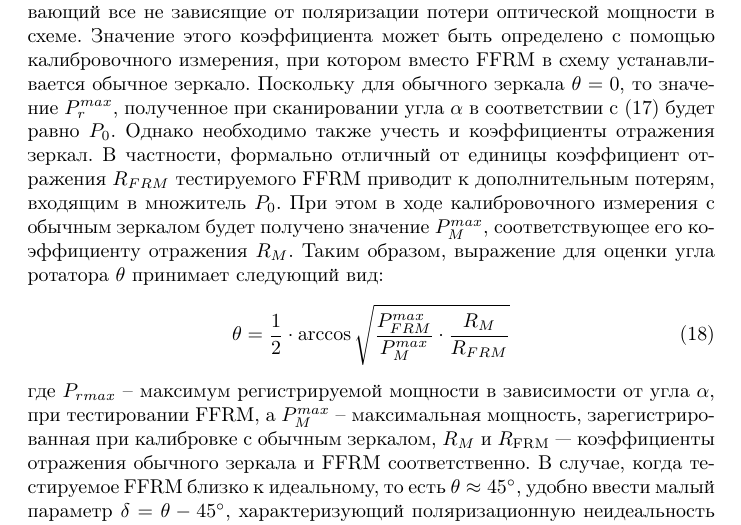
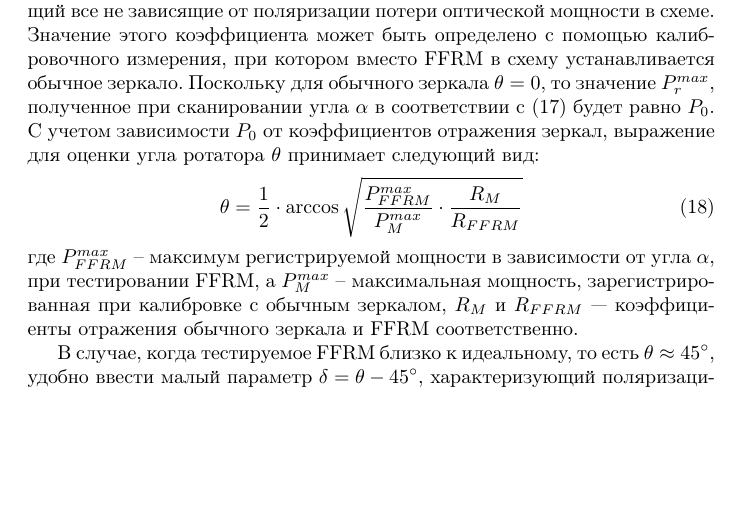
Before and after one commit to Tandemun/FRM-testing, a LaTeX paper (main_ru.tex): part of page 7 of 15, cut so that both start at the same text, the shorter picture padded with empty space. Compiled offline with pdfLaTeX.

Commit message:
Update main_ru.tex
Updated section 3

```diff
--- a/main_ru.tex
+++ b/main_ru.tex
@@ -260,12 +260,9 @@
 Для оценки угла $\theta$ необходимо также знать коэффициент $P_0$, учитывающий все не зависящие от поляризации потери оптической мощности в схеме.
 Значение этого коэффициента может быть определено с помощью калибровочного измерения, при котором вместо FFRM в схему устанавливается обычное зеркало.
 Поскольку для обычного зеркала $\theta = 0$, то значение $P_r^{max}$, полученное при сканировании угла $\alpha$ в соответствии с (\ref{eq:P_r_max}) будет равно $P_0$.
-Однако необходимо также учесть и коэффициенты отражения зеркал.
-В частности, формально отличный от единицы коэффициент отражения $R_{FRM}$ тестируемого FFRM приводит к дополнительным потерям, входящим в множитель $P_0$.
-При этом в ходе калибровочного измерения с обычным зеркалом будет получено значение $P_M^{max}$, соответствующее его коэффициенту отражения $R_M$.
-Таким образом, выражение для оценки угла ротатора $\theta$ принимает следующий вид:
+С учетом зависимости $P_0$ от коэффициентов отражения зеркал, выражение для оценки угла ротатора $\theta$ принимает следующий вид:
 \begin{equation}
     \label{eq:theta}
-    \theta =\frac{1}{2}\cdot\arccos\sqrt{\frac{P_{FRM}^{max}}{P_M^{max}}\cdot\frac{R_M}{R_{FRM}}}
+    \theta =\frac{1}{2}\cdot\arccos\sqrt{\frac{P_{FFRM}^{max}}{P_M^{max}}\cdot\frac{R_M}{R_{FFRM}}}
 \end{equation}
-где $P_{rmax}$ – максимум регистрируемой мощности в зависимости от угла $\alpha$, при тестировании FFRM, а $P_M^{max}$ – максимальная мощность, зарегистрированная при калибровке с обычным зеркалом, $R_M$ и $R_{\text{FRM}}$ — коэффициенты отражения обычного зеркала и FFRM соответственно.
+где $P_{FFRM}^{max}$ – максимум регистрируемой мощности в зависимости от угла $\alpha$, при тестировании FFRM, а $P_M^{max}$ – максимальная мощность, зарегистрированная при калибровке с обычным зеркалом, $R_M$ и $R_{FFRM}$ — коэффициенты отражения обычного зеркала и FFRM соответственно.
```
Also changed, not shown: main_ru.tex (5 more changed lines).
